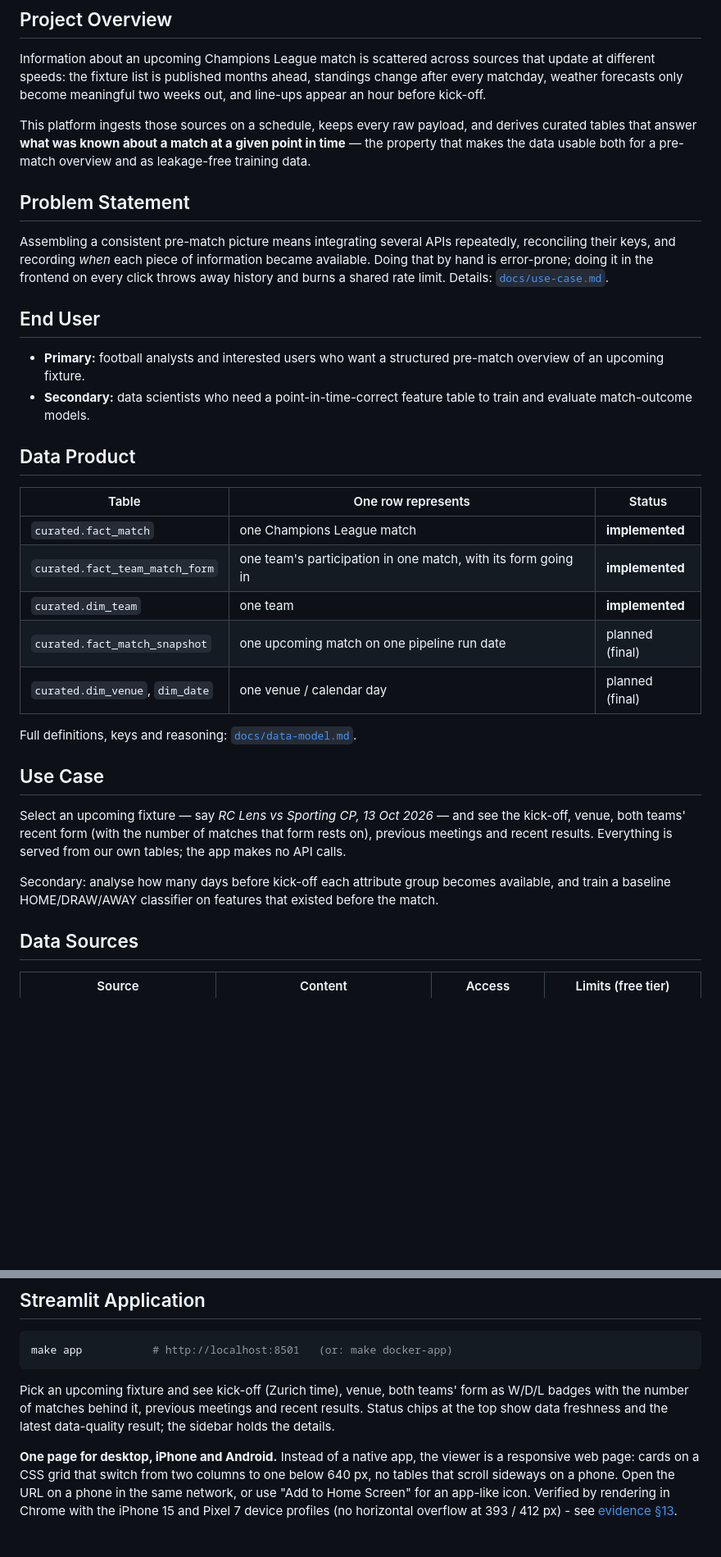
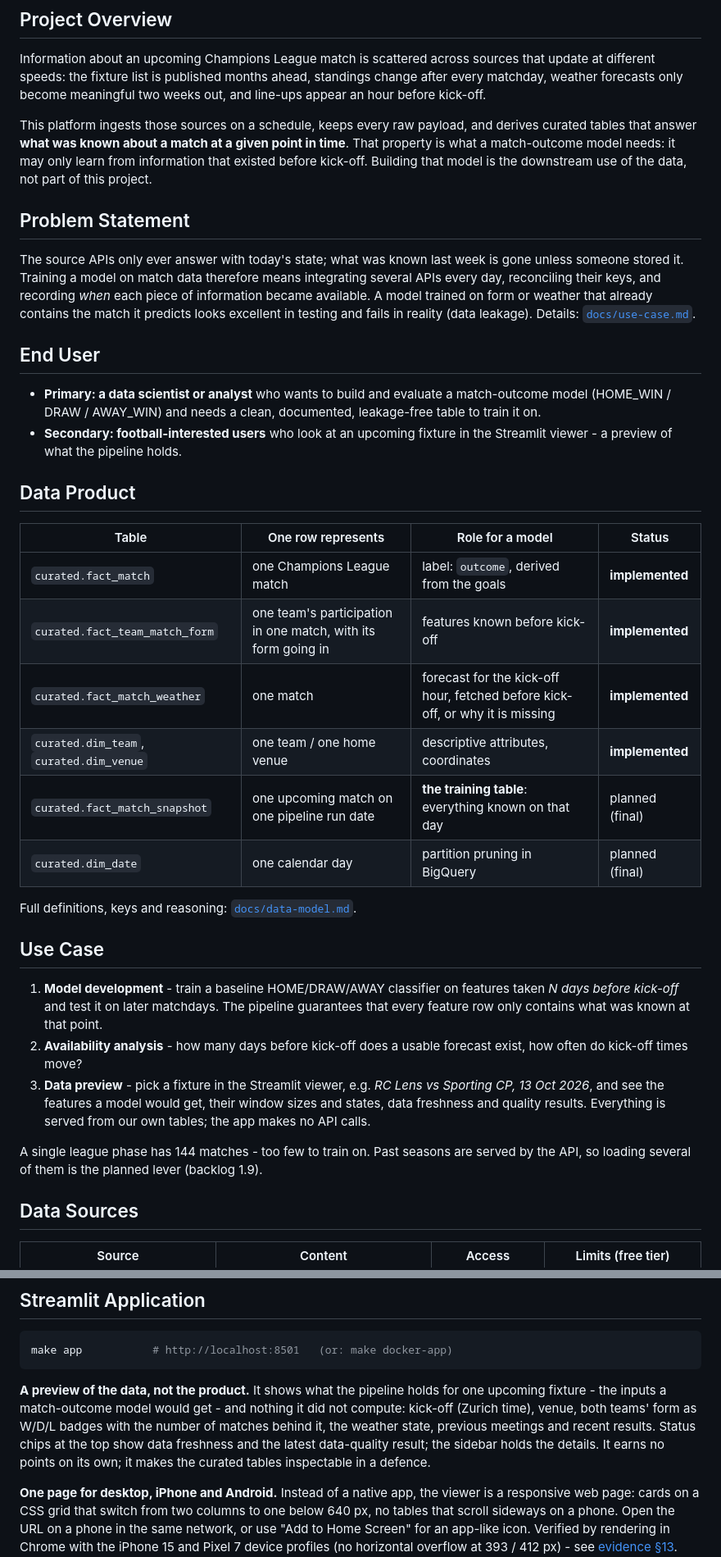
Before and after one commit to Elias-Martinelli/deng, a Markdown page: README.md, 2 parts joined by grey strips. Shown at 82% size. Rendered like a GitHub page; blank space fills up the shorter version.

````diff
--- a/README.md
+++ b/README.md
@@ -48,46 +49,56 @@ meaningful two weeks out, and line-ups appear an hour before kick-off.
 
 This platform ingests those sources on a schedule, keeps every raw payload,
 and derives curated tables that answer **what was known about a match at a
-given point in time** — the property that makes the data usable both for a
-pre-match overview and as leakage-free training data.
+given point in time**. That property is what a match-outcome model needs: it
+may only learn from information that existed before kick-off. Building that
+model is the downstream use of the data, not part of this project.
 
 ## Problem Statement
 
-Assembling a consistent pre-match picture means integrating several APIs
-repeatedly, reconciling their keys, and recording *when* each piece of
-information became available. Doing that by hand is error-prone; doing it in
-the frontend on every click throws away history and burns a shared rate limit.
+The source APIs only ever answer with today's state; what was known last week
+is gone unless someone stored it. Training a model on match data therefore
+means integrating several APIs every day, reconciling their keys, and recording
+*when* each piece of information became available. A model trained on form or
+weather that already contains the match it predicts looks excellent in testing
+and fails in reality (data leakage).
 Details: [`docs/use-case.md`](docs/use-case.md).
 
 ## End User
 
-* **Primary:** football analysts and interested users who want a structured
-  pre-match overview of an upcoming fixture.
-* **Secondary:** data scientists who need a point-in-time-correct feature table
-  to train and evaluate match-outcome models.
+* **Primary: a data scientist or analyst** who wants to build and evaluate a
+  match-outcome model (HOME_WIN / DRAW / AWAY_WIN) and needs a clean,
+  documented, leakage-free table to train it on.
+* **Secondary: football-interested users** who look at an upcoming fixture in
+  the Streamlit viewer - a preview of what the pipeline holds.
 
 ## Data Product
 
-| Table | One row represents | Status |
-|---|---|---|
-| `curated.fact_match` | one Champions League match | **implemented** |
-| `curated.fact_team_match_form` | one team's participation in one match, with its form going in | **implemented** |
-| `curated.dim_team` | one team | **implemented** |
-| `curated.fact_match_snapshot` | one upcoming match on one pipeline run date | planned (final) |
-| `curated.dim_venue`, `dim_date` | one venue / calendar day | planned (final) |
+| Table | One row represents | Role for a model | Status |
+|---|---|---|---|
+| `curated.fact_match` | one Champions League match | label: `outcome`, derived from the goals | **implemented** |
+| `curated.fact_team_match_form` | one team's participation in one match, with its form going in | features known before kick-off | **implemented** |
+| `curated.fact_match_weather` | one match | forecast for the kick-off hour, fetched before kick-off, or why it is missing | **implemented** |
+| `curated.dim_team`, `curated.dim_venue` | one team / one home venue | descriptive attributes, coordinates | **implemented** |
+| `curated.fact_match_snapshot` | one upcoming match on one pipeline run date | **the training table**: everything known on that day | planned (final) |
+| `curated.dim_date` | one calendar day | partition pruning in BigQuery | planned (final) |
 
 Full definitions, keys and reasoning: [`docs/data-model.md`](docs/data-model.md).
 
 ## Use Case
 
-Select an upcoming fixture — say *RC Lens vs Sporting CP, 13 Oct 2026* — and
-see the kick-off, venue, both teams' recent form (with the number of matches
-that form rests on), previous meetings and recent results. Everything is served
-from our own tables; the app makes no API calls.
+1. **Model development** - train a baseline HOME/DRAW/AWAY classifier on
+   features taken *N days before kick-off* and test it on later matchdays. The
+   pipeline guarantees that every feature row only contains what was known at
+   that point.
+2. **Availability analysis** - how many days before kick-off does a usable
+   forecast exist, how often do kick-off times move?
+3. **Data preview** - pick a fixture in the Streamlit viewer, e.g. *RC Lens vs
+   Sporting CP, 13 Oct 2026*, and see the features a model would get, their
+   window sizes and states, data freshness and quality results. Everything is
+   served from our own tables; the app makes no API calls.
 
-Secondary: analyse how many days before kick-off each attribute group becomes
-available, and train a baseline HOME/DRAW/AWAY classifier on features that
-existed before the match.
+A single league phase has 144 matches - too few to train on. Past seasons are
+served by the API, so loading several of them is the planned lever (backlog 1.9).
 
 ## Data Sources
 
@@ -514,10 +525,13 @@ a test.
 make app           # http://localhost:8501   (or: make docker-app)
 ```
 
-Pick an upcoming fixture and see kick-off (Zurich time), venue, both teams'
-form as W/D/L badges with the number of matches behind it, previous meetings
-and recent results. Status chips at the top show data freshness and the latest
-data-quality result; the sidebar holds the details.
+**A preview of the data, not the product.** It shows what the pipeline holds
+for one upcoming fixture - the inputs a match-outcome model would get - and
+nothing it did not compute: kick-off (Zurich time), venue, both teams' form as
+W/D/L badges with the number of matches behind it, the weather state, previous
+meetings and recent results. Status chips at the top show data freshness and
+the latest data-quality result; the sidebar holds the details. It earns no
+points on its own; it makes the curated tables inspectable in a defence.
 
 **One page for desktop, iPhone and Android.** Instead of a native app, the
 viewer is a responsive web page: cards on a CSS grid that switch from two
````
Also changed, not shown: other parts of README.md (+5 -4 lines), docs/use-case.md (+88 -73 lines).
